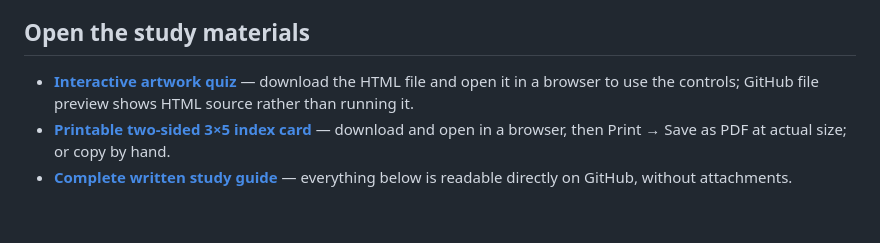
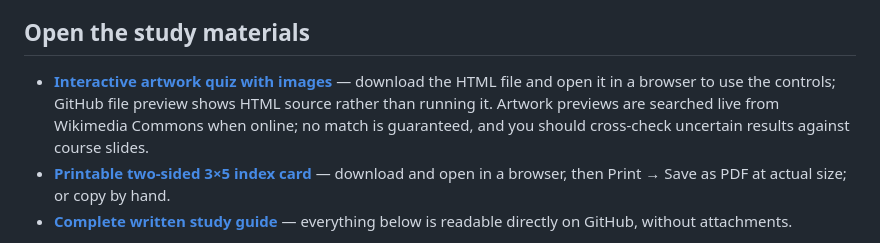
Before and after one commit to dinomirai/idk-what-im-doing-space, a Markdown page: art-history-midterm/README.md, the part around the change. Rendered like a GitHub page; blank space fills up the shorter version.

Commit message:
Document artwork images and internet requirement for quiz

```diff
--- a/art-history-midterm/README.md
+++ b/art-history-midterm/README.md
@@ -8,7 +8,7 @@
 
 ## Open the study materials
 
-- **[Interactive artwork quiz](quiz.html)** — download the HTML file and open it in a browser to use the controls; GitHub file preview shows HTML source rather than running it.
+- **[Interactive artwork quiz with images](quiz.html)** — download the HTML file and open it in a browser to use the controls; GitHub file preview shows HTML source rather than running it. Artwork previews are searched live from Wikimedia Commons when online; no match is guaranteed, and you should cross-check uncertain results against course slides.
 - **[Printable two-sided 3×5 index card](index-card.html)** — download and open in a browser, then Print → Save as PDF at actual size; or copy by hand.
 - **[Complete written study guide](README.md)** — everything below is readable directly on GitHub, without attachments.
 
```
